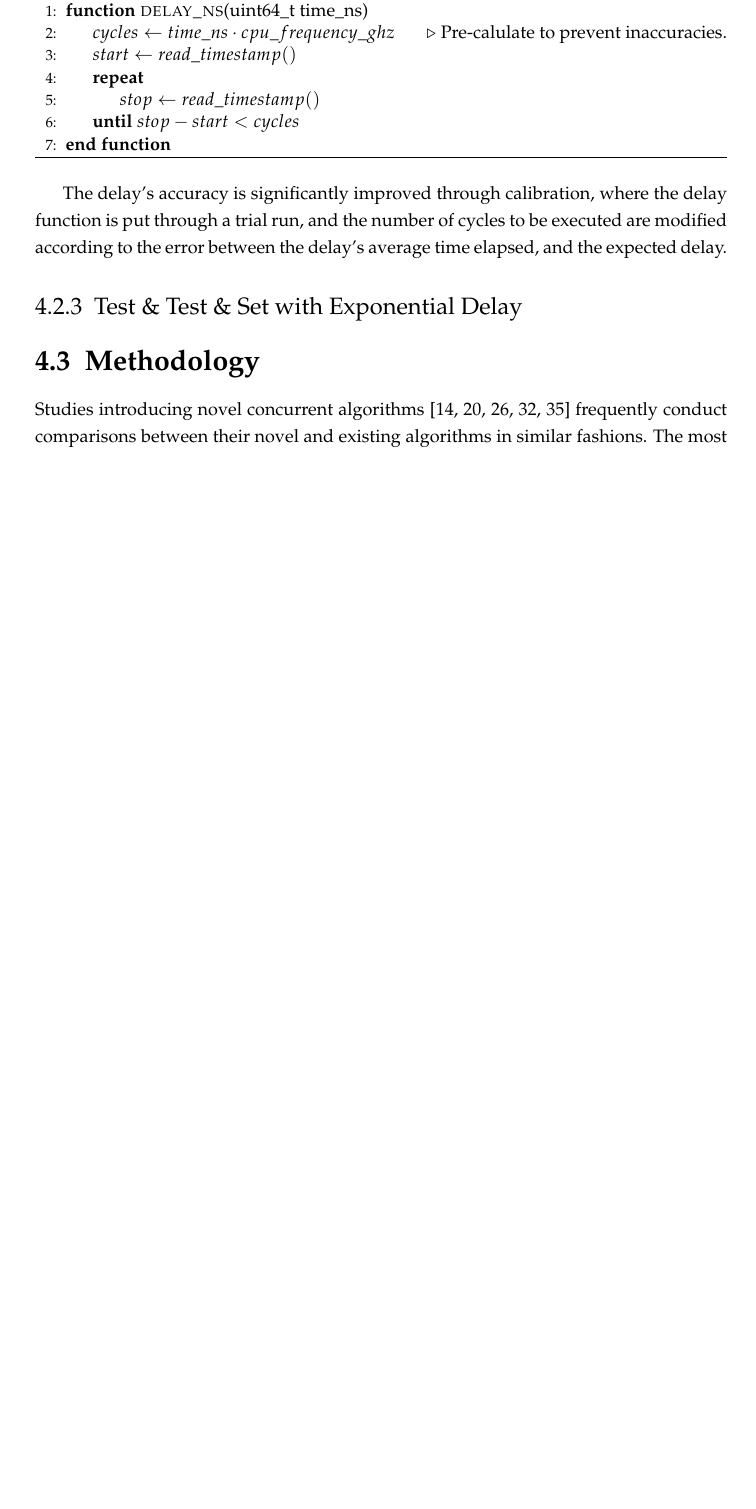
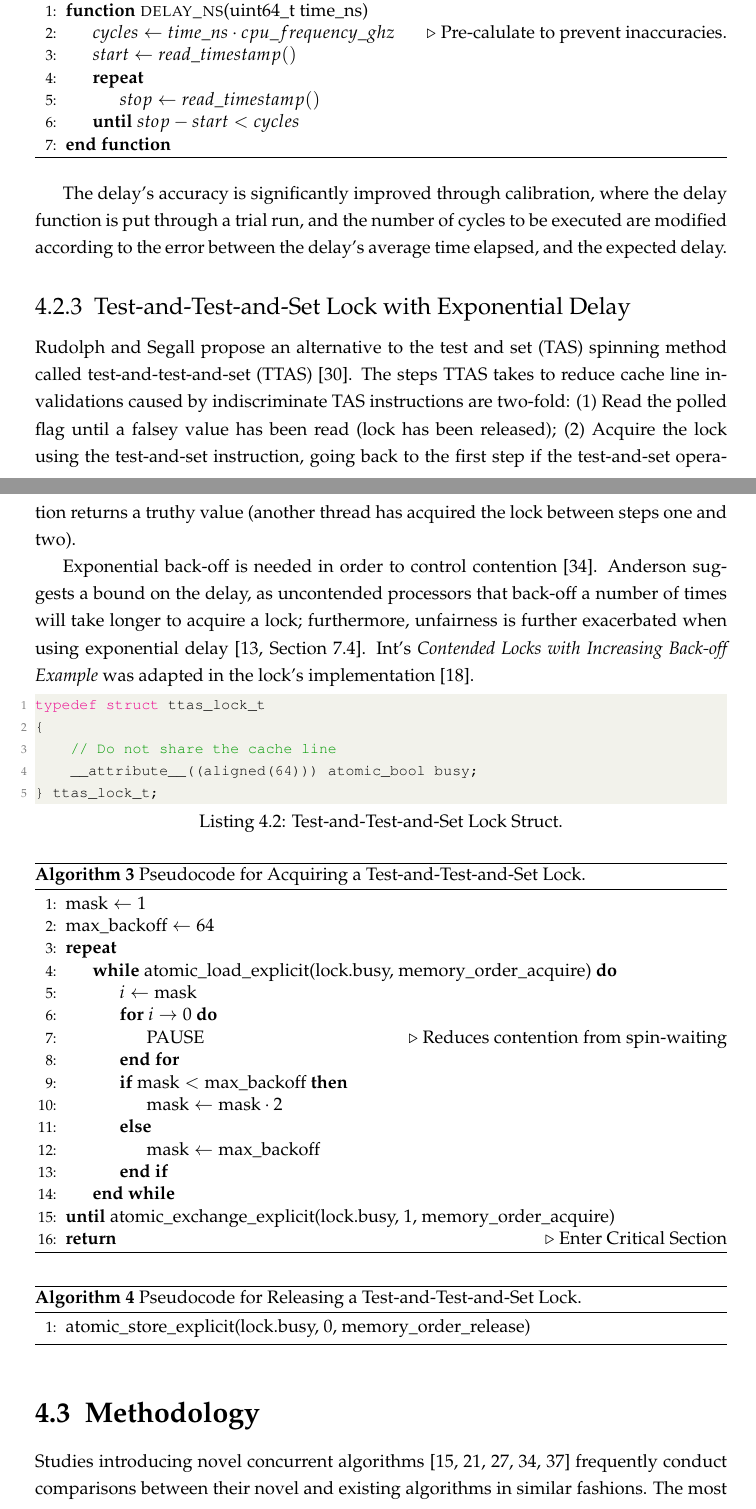
Before and after one commit to lucamuscat/dissertation, a LaTeX thesis (write_up/thesis/dissertation_main_fict.tex, which reads write_up/thesis/chap4/design_and_implementation_main.tex): part of page 20 of 27 before the commit and two parts of pages 20 and 21 of 28 after it, the two joined at a grey line, cut so that both start at the same text, the shorter picture padded with empty space. Compiled offline with pdfLaTeX.

Commit message:
Add TTAS Lock with Exponential Delay

```diff
--- a/write_up/thesis/chap4/design_and_implementation_main.tex
+++ b/write_up/thesis/chap4/design_and_implementation_main.tex
@@ -141,8 +141,64 @@ delay function is put through a trial run, and the number of cycles to be
 executed are modified according to the error between the delay's average time
 elapsed, and the expected delay.
 
-\subsection{Test \& Test \& Set with Exponential Delay}
+\subsection{Test-and-Test-and-Set Lock with Exponential Delay}
+\citeauthor{rudolph1984dynamic} propose an alternative to the test and set
+(TAS) spinning method called test-and-test-and-set
+(TTAS)~\citep{rudolph1984dynamic}. The steps TTAS takes to reduce cache line
+invalidations caused by indiscriminate TAS instructions are two-fold: (1) Read
+the polled flag until a falsey value has been read (lock has been released);
+(2) Acquire the lock using the test-and-set instruction, going back to the
+first step if the test-and-set operation returns a truthy value (another thread
+has acquired the lock between steps one and two).
 
+Exponential back-off is needed in order to control
+contention~\citep{valois1994queues}. \citeauthor{anderson1990performance}
+suggests a bound on the delay, as uncontended processors that back-off a number
+of times will take longer to acquire a lock; furthermore, unfairness is further
+exacerbated when using exponential delay~\citep[Section~7.4]{herlihy2020art}.
+\citeauthor{intelmanualoptimization}'s \emph{Contended Locks with Increasing
+Back-off Example} was adapted in the lock's implementation~\citep{intelmanualoptimization}.
+
+\begin{lstlisting}[language=C,caption={Test-and-Test-and-Set Lock Struct.}]
+typedef struct ttas_lock_t
+{
+    // Do not share the cache line
+    __attribute__((aligned(64))) atomic_bool busy;
+} ttas_lock_t;
+
+\end{lstlisting}
+
+\begin{algorithm}
+    \caption{Pseudocode for Acquiring a Test-and-Test-and-Set Lock.}\label{alg:ttas_acquire}
+    \begin{algorithmic}[1]
+        \State $\text{mask} \gets 1$
+        \State $\text{max\_backoff} \gets 64$
+        \Repeat
+            \While{atomic\_load\_explicit(lock.busy, memory\_order\_acquire)}
+                \State $i \gets \text{mask}$
+                \For{$i \rightarrow 0$}
+                    \State PAUSE \Comment{Reduces contention from spin-waiting}
+                \EndFor
+                \If{$\text{mask} < \text{max\_backoff}$}
+                    \State $\text{mask} \gets \text{mask} \cdot 2$
+                \Else
+                    \State $\text{mask} \gets \text{max\_backoff}$
+                \EndIf
+
+            \EndWhile
+
+        \Until{\text{atomic\_exchange\_explicit(lock.busy, 1,
+        memory\_order\_acquire)}}
+        \State \Return \Comment{Enter Critical Section}
+    \end{algorithmic}
+\end{algorithm}
+
+\begin{algorithm}
+    \caption{Pseudocode for Releasing a Test-and-Test-and-Set Lock.}\label{alg:ttas_release}
+    \begin{algorithmic}[1]
+        \State \text{atomic\_store\_explicit(lock.busy, 0, memory\_order\_release)}
+    \end{algorithmic}
+\end{algorithm}
 
 \section{Methodology}
 
```
Also changed, not shown: write_up/thesis/chap4/design_and_implementation_biblio.bib (+22 -0 lines).
